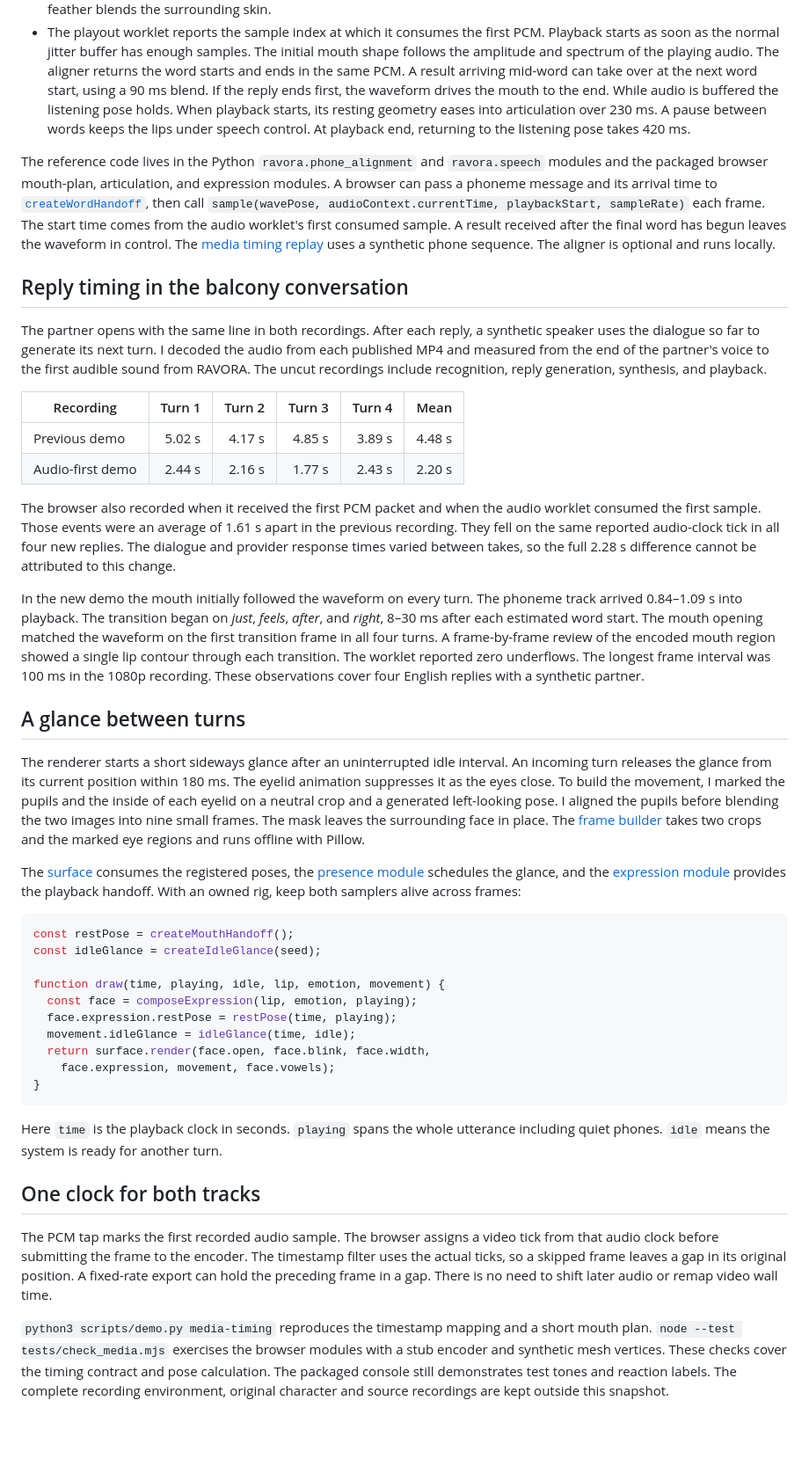
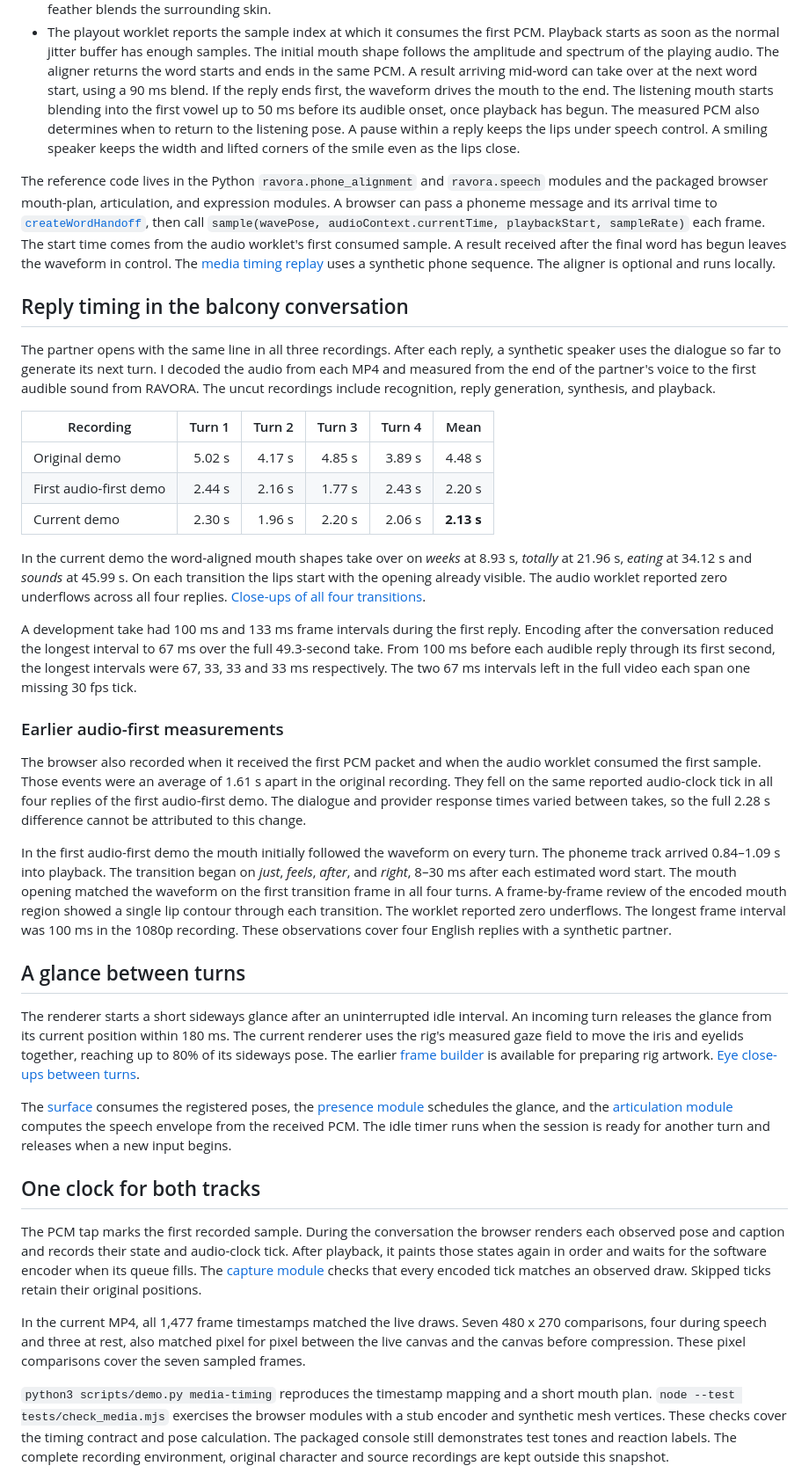
Before and after one commit to yukimurata0421/ravora-case-study-public, a Markdown page: docs/audio-timing.md, the part around the change. Shown at 88% size. Rendered like a GitHub page; blank space fills up the shorter version.

````diff
--- a/docs/audio-timing.md
+++ b/docs/audio-timing.md
@@ -24,10 +24,11 @@ and keeps lip closures during a reply.
   The aligner returns the word starts and ends in the same PCM. A result
   arriving mid-word can take over at the next word start, using a 90 ms blend.
   If the reply ends first, the waveform drives the mouth to the end.
-  While audio is buffered the listening pose holds. When playback starts,
-  its resting geometry eases into articulation over 230 ms. A pause between
-  words keeps the lips under speech control. At playback end, returning to the
-  listening pose takes 420 ms.
+  The listening mouth starts blending into the first vowel up to 50 ms
+  before its audible onset, once playback has begun. The measured PCM also
+  determines when to return to the listening pose. A pause within a reply
+  keeps the lips under speech control. A smiling speaker keeps the width and
+  lifted corners of the smile even as the lips close.
 
 The reference code lives in the Python `ravora.phone_alignment` and
 `ravora.speech` modules and the packaged browser mouth-plan, articulation, and
@@ -41,24 +42,39 @@ uses a synthetic phone sequence. The aligner is optional and runs locally.
 
 ## Reply timing in the balcony conversation
 
-The partner opens with the same line in both recordings. After each reply, a
+The partner opens with the same line in all three recordings. After each reply, a
 synthetic speaker uses the dialogue so far to generate its next turn. I decoded
-the audio from each published MP4 and measured from the end of the partner's
+the audio from each MP4 and measured from the end of the partner's
 voice to the first audible sound from RAVORA. The uncut recordings include
 recognition, reply generation, synthesis, and playback.
 
 | Recording | Turn 1 | Turn 2 | Turn 3 | Turn 4 | Mean |
 | --- | ---: | ---: | ---: | ---: | ---: |
-| Previous demo | 5.02 s | 4.17 s | 4.85 s | 3.89 s | 4.48 s |
-| Audio-first demo | 2.44 s | 2.16 s | 1.77 s | 2.43 s | 2.20 s |
+| Original demo | 5.02 s | 4.17 s | 4.85 s | 3.89 s | 4.48 s |
+| First audio-first demo | 2.44 s | 2.16 s | 1.77 s | 2.43 s | 2.20 s |
+| Current demo | 2.30 s | 1.96 s | 2.20 s | 2.06 s | **2.13 s** |
+
+In the current demo the word-aligned mouth shapes take over on *weeks* at
+8.93 s, *totally* at 21.96 s, *eating* at 34.12 s and *sounds* at 45.99 s.
+On each transition the lips start with the opening already visible.
+The audio worklet reported zero underflows across all four replies.
+[Close-ups of all four transitions](images/balcony-tomato-mouth.png).
+
+A development take had 100 ms and 133 ms frame intervals during the first
+reply. Encoding after the conversation reduced the longest interval to 67 ms
+over the full 49.3-second take. From 100 ms before each audible reply through
+its first second, the longest intervals were 67, 33, 33 and 33 ms respectively.
+The two 67 ms intervals left in the full video each span one missing 30 fps tick.
+
+### Earlier audio-first measurements
 
 The browser also recorded when it received the first PCM packet and when the
 audio worklet consumed the first sample. Those events were an average of 1.61 s
-apart in the previous recording. They fell on the same reported audio-clock
-tick in all four new replies. The dialogue and provider response times varied
+apart in the original recording. They fell on the same reported audio-clock
+tick in all four replies of the first audio-first demo. The dialogue and provider response times varied
 between takes, so the full 2.28 s difference cannot be attributed to this change.
 
-In the new demo the mouth initially followed the waveform on every turn. The
+In the first audio-first demo the mouth initially followed the waveform on every turn. The
 phoneme track arrived 0.84–1.09 s into playback. The transition began on
 *just*, *feels*, *after*, and *right*, 8–30 ms after each estimated word start.
 The mouth opening matched the waveform on the first transition frame in all
@@ -71,41 +87,30 @@ These observations cover four English replies with a synthetic partner.
 
 The renderer starts a short sideways glance after an uninterrupted idle interval.
 An incoming turn releases the glance from its current position within 180 ms.
-The eyelid animation suppresses it as the eyes close. To build the movement,
-I marked the pupils and the inside of each eyelid on a neutral crop and a
-generated left-looking pose. I aligned the pupils before blending the two images
-into nine small frames. The mask leaves the surrounding face in place. The
-[frame builder](../scripts/glance_frames.py) takes two crops and the marked eye
-regions and runs offline with Pillow.
+The current renderer uses the rig's measured gaze field to move the iris and
+eyelids together, reaching up to 80% of its sideways pose. The earlier
+[frame builder](../scripts/glance_frames.py) is available for preparing
+rig artwork. [Eye close-ups between turns](images/balcony-tomato-eyes.png).
 
 The [surface](../src/ravora/web/pngtuber-surface.mjs) consumes the registered
 poses, the [presence module](../src/ravora/web/presence.mjs) schedules the glance,
-and the [expression module](../src/ravora/web/expressions.mjs) provides the
-playback handoff. With an owned rig, keep both samplers alive across frames:
-
-```js
-const restPose = createMouthHandoff();
-const idleGlance = createIdleGlance(seed);
-
-function draw(time, playing, idle, lip, emotion, movement) {
-  const face = composeExpression(lip, emotion, playing);
-  face.expression.restPose = restPose(time, playing);
-  movement.idleGlance = idleGlance(time, idle);
-  return surface.render(face.open, face.blink, face.width,
-    face.expression, movement, face.vowels);
-}
-```
-
-Here `time` is the playback clock in seconds. `playing` spans the whole utterance
-including quiet phones. `idle` means the system is ready for another turn.
+and the [articulation module](../src/ravora/web/articulation.mjs) computes the
+speech envelope from the received PCM. The idle timer runs when the session
+is ready for another turn and releases when a new input begins.
 
 ## One clock for both tracks
 
-The PCM tap marks the first recorded audio sample. The browser assigns a video
-tick from that audio clock before submitting the frame to the encoder. The
-timestamp filter uses the actual ticks, so a skipped frame leaves a gap in its
-original position. A fixed-rate export can hold the preceding frame in a gap.
-There is no need to shift later audio or remap video wall time.
+The PCM tap marks the first recorded sample. During the conversation the
+browser renders each observed pose and caption and records their state and
+audio-clock tick. After playback, it paints those states again in order and
+waits for the software encoder when its queue fills. The [capture module](../src/ravora/web/audio-clock-capture.mjs)
+checks that every encoded tick matches an observed draw. Skipped ticks retain
+their original positions.
+
+In the current MP4, all 1,477 frame timestamps matched the live draws.
+Seven 480 x 270 comparisons, four during speech and three at rest, also
+matched pixel for pixel between the live canvas and the canvas before
+compression. These pixel comparisons cover the seven sampled frames.
 
 `python3 scripts/demo.py media-timing` reproduces the timestamp mapping and a
 short mouth plan. `node --test tests/check_media.mjs` exercises the browser
````
Also changed, not shown: README.md (+7 -6 lines), docs/images/balcony-tomato-eyes.png (added), docs/images/balcony-tomato-mouth.png (added), docs/images/balcony-tomato-preview.png, 8 other files.
